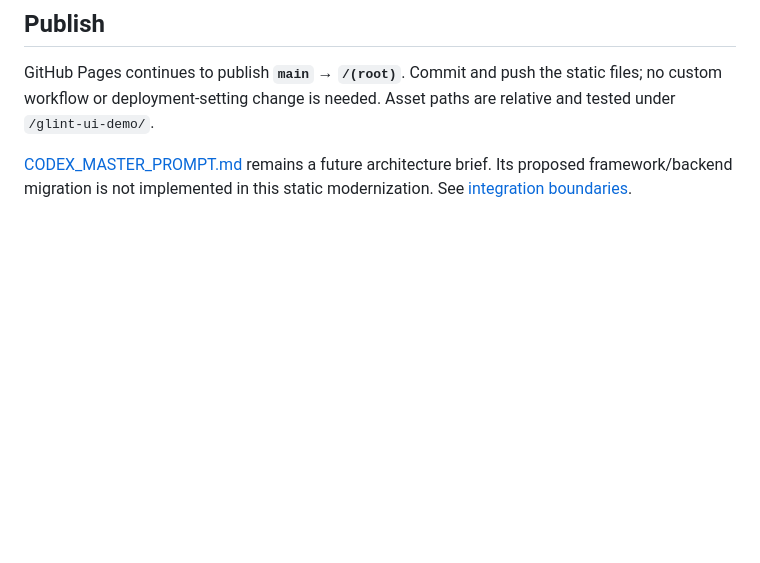
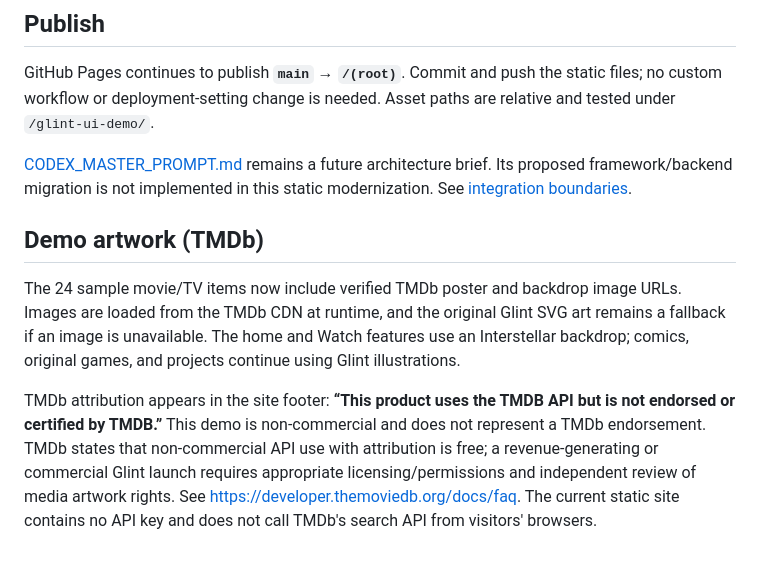
Before and after one commit to Scraxemas/glint-ui-demo, a Markdown page: README.md, the part around the change. Drawn GitHub-style; blank space fills up the shorter version.

Commit message:
Document TMDb demo artwork sources, fallback and licensing boundary

```diff
--- a/README.md
+++ b/README.md
@@ -80,3 +80,9 @@ See [validation results](docs/VALIDATION.md). The accessibility script is a focu
 GitHub Pages continues to publish **`main` → `/(root)`**. Commit and push the static files; no custom workflow or deployment-setting change is needed. Asset paths are relative and tested under `/glint-ui-demo/`.
 
 [CODEX_MASTER_PROMPT.md](CODEX_MASTER_PROMPT.md) remains a future architecture brief. Its proposed framework/backend migration is not implemented in this static modernization. See [integration boundaries](docs/PHASE1_INTEGRATION_PLAN.md).
+
+## Demo artwork (TMDb)
+
+The 24 sample movie/TV items now include verified TMDb poster and backdrop image URLs. Images are loaded from the TMDb CDN at runtime, and the original Glint SVG art remains a fallback if an image is unavailable. The home and Watch features use an Interstellar backdrop; comics, original games, and projects continue using Glint illustrations.
+
+TMDb attribution appears in the site footer: **“This product uses the TMDB API but is not endorsed or certified by TMDB.”** This demo is non-commercial and does not represent a TMDb endorsement. TMDb states that non-commercial API use with attribution is free; a revenue-generating or commercial Glint launch requires appropriate licensing/permissions and independent review of media artwork rights. See https://developer.themoviedb.org/docs/faq. The current static site contains no API key and does not call TMDb's search API from visitors' browsers.
```
